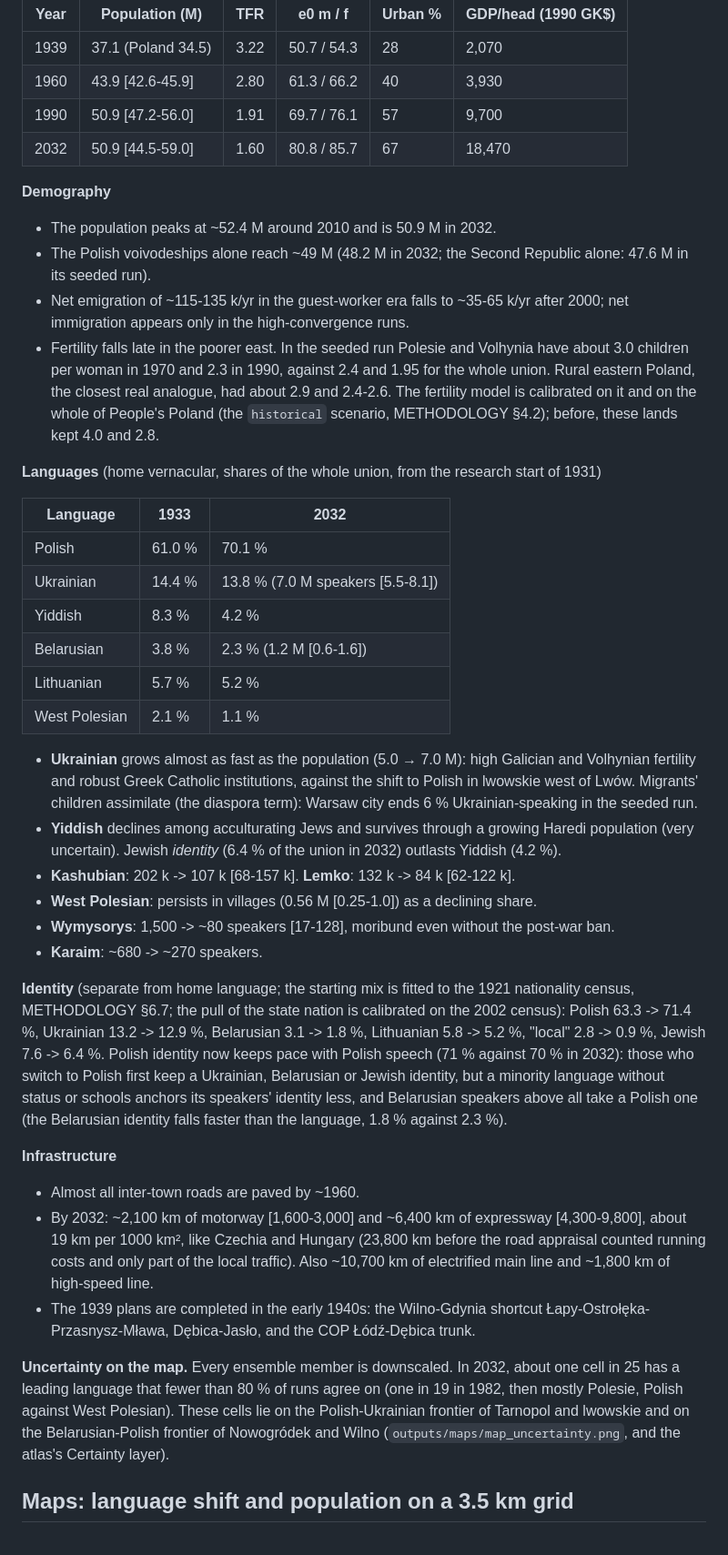
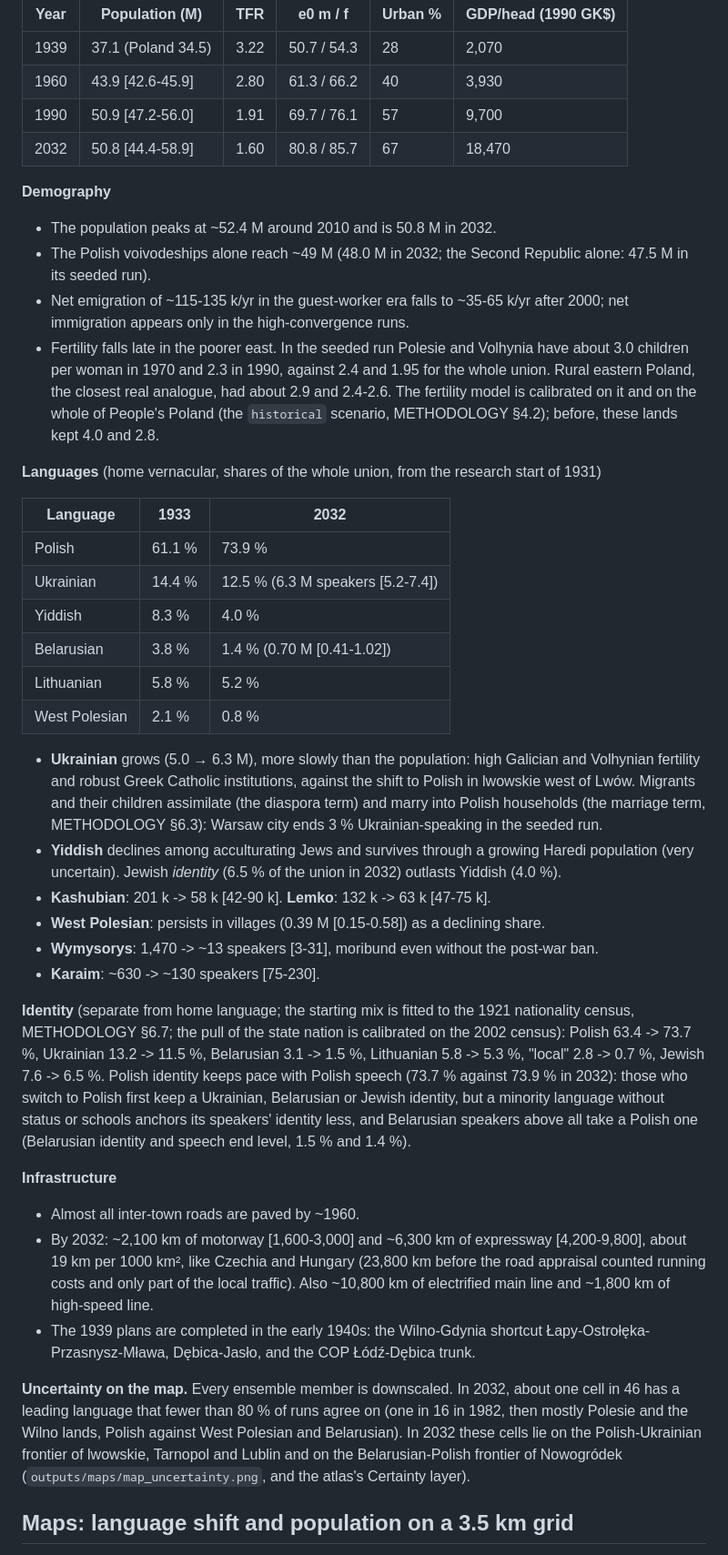
Before and after one commit to Anton2181/politest, a Markdown page: README.md, the part around one of its changes. Shown at 91% size. Rendered like a GitHub page.

```diff
--- a/README.md
+++ b/README.md
@@ -106,13 +106,13 @@ from the set the matching did not rule out.
 | 1939 | 37.1 (Poland 34.5) | 3.22 | 50.7 / 54.3 | 28 | 2,070 |
 | 1960 | 43.9 [42.6-45.9] | 2.80 | 61.3 / 66.2 | 40 | 3,930 |
 | 1990 | 50.9 [47.2-56.0] | 1.91 | 69.7 / 76.1 | 57 | 9,700 |
-| 2032 | 50.9 [44.5-59.0] | 1.60 | 80.8 / 85.7 | 67 | 18,470 |
+| 2032 | 50.8 [44.4-58.9] | 1.60 | 80.8 / 85.7 | 67 | 18,470 |
 
 **Demography**
 
-* The population peaks at ~52.4 M around 2010 and is 50.9 M in 2032.
-* The Polish voivodeships alone reach ~49 M (48.2 M in 2032; the Second
-  Republic alone: 47.6 M in its seeded run).
+* The population peaks at ~52.4 M around 2010 and is 50.8 M in 2032.
+* The Polish voivodeships alone reach ~49 M (48.0 M in 2032; the Second
+  Republic alone: 47.5 M in its seeded run).
 * Net emigration of ~115-135 k/yr in the guest-worker era falls to ~35-65
   k/yr after 2000; net immigration appears only in the high-convergence
   runs.
@@ -129,57 +129,59 @@ start of 1931)
 
 | Language | 1933 | 2032 |
 |---|---|---|
-| Polish | 61.0 % | 70.1 % |
-| Ukrainian | 14.4 % | 13.8 % (7.0 M speakers [5.5-8.1]) |
-| Yiddish | 8.3 % | 4.2 % |
-| Belarusian | 3.8 % | 2.3 % (1.2 M [0.6-1.6]) |
-| Lithuanian | 5.7 % | 5.2 % |
-| West Polesian | 2.1 % | 1.1 % |
+| Polish | 61.1 % | 73.9 % |
+| Ukrainian | 14.4 % | 12.5 % (6.3 M speakers [5.2-7.4]) |
+| Yiddish | 8.3 % | 4.0 % |
+| Belarusian | 3.8 % | 1.4 % (0.70 M [0.41-1.02]) |
+| Lithuanian | 5.8 % | 5.2 % |
+| West Polesian | 2.1 % | 0.8 % |
 
-* **Ukrainian** grows almost as fast as the population (5.0 → 7.0 M):
+* **Ukrainian** grows (5.0 → 6.3 M), more slowly than the population:
   high Galician and Volhynian fertility and robust Greek Catholic
   institutions, against the shift to Polish in lwowskie west of Lwów.
-  Migrants' children assimilate (the diaspora term): Warsaw city ends 6 %
-  Ukrainian-speaking in the seeded run.
+  Migrants and their children assimilate (the diaspora term) and marry
+  into Polish households (the marriage term, METHODOLOGY §6.3): Warsaw city
+  ends 3 % Ukrainian-speaking in the seeded run.
 * **Yiddish** declines among acculturating Jews and survives through a
-  growing Haredi population (very uncertain). Jewish *identity* (6.4 % of
-  the union in 2032) outlasts Yiddish (4.2 %).
-* **Kashubian**: 202 k -> 107 k [68-157 k]. **Lemko**: 132 k -> 84 k
-  [62-122 k].
-* **West Polesian**: persists in villages (0.56 M [0.25-1.0]) as a
+  growing Haredi population (very uncertain). Jewish *identity* (6.5 % of
+  the union in 2032) outlasts Yiddish (4.0 %).
+* **Kashubian**: 201 k -> 58 k [42-90 k]. **Lemko**: 132 k -> 63 k
+  [47-75 k].
+* **West Polesian**: persists in villages (0.39 M [0.15-0.58]) as a
   declining share.
-* **Wymysorys**: 1,500 -> ~80 speakers [17-128], moribund even without the
+* **Wymysorys**: 1,470 -> ~13 speakers [3-31], moribund even without the
   post-war ban.
-* **Karaim**: ~680 -> ~270 speakers.
+* **Karaim**: ~630 -> ~130 speakers [75-230].
 
 **Identity** (separate from home language; the starting mix is fitted to
 the 1921 nationality census, METHODOLOGY §6.7; the pull of the state
-nation is calibrated on the 2002 census): Polish 63.3 -> 71.4 %, Ukrainian
-13.2 -> 12.9 %, Belarusian 3.1 -> 1.8 %, Lithuanian 5.8 -> 5.2 %, "local"
-2.8 -> 0.9 %, Jewish 7.6 -> 6.4 %. Polish identity now keeps pace with
-Polish speech (71 % against 70 % in 2032): those who switch to Polish
-first keep a Ukrainian, Belarusian or Jewish identity, but a minority
-language without status or schools anchors its speakers' identity less,
-and Belarusian speakers above all take a Polish one (the Belarusian
-identity falls faster than the language, 1.8 % against 2.3 %).
+nation is calibrated on the 2002 census): Polish 63.4 -> 73.7 %, Ukrainian
+13.2 -> 11.5 %, Belarusian 3.1 -> 1.5 %, Lithuanian 5.8 -> 5.3 %, "local"
+2.8 -> 0.7 %, Jewish 7.6 -> 6.5 %. Polish identity keeps pace with Polish
+speech (73.7 % against 73.9 % in 2032): those who switch to Polish first
+keep a Ukrainian, Belarusian or Jewish identity, but a minority language
+without status or schools anchors its speakers' identity less, and
+Belarusian speakers above all take a Polish one (Belarusian identity and
+speech end level, 1.5 % and 1.4 %).
 
 **Infrastructure**
 
 * Almost all inter-town roads are paved by ~1960.
-* By 2032: ~2,100 km of motorway [1,600-3,000] and ~6,400 km of
-  expressway [4,300-9,800], about 19 km per 1000 km², like Czechia and
+* By 2032: ~2,100 km of motorway [1,600-3,000] and ~6,300 km of
+  expressway [4,200-9,800], about 19 km per 1000 km², like Czechia and
   Hungary (23,800 km before the road appraisal counted running costs and
-  only part of the local traffic). Also ~10,700 km of electrified main
+  only part of the local traffic). Also ~10,800 km of electrified main
   line and ~1,800 km of high-speed line.
 * The 1939 plans are completed in the early 1940s: the Wilno-Gdynia shortcut
   Łapy-Ostrołęka-Przasnysz-Mława, Dębica-Jasło, and the COP Łódź-Dębica
   trunk.
 
 **Uncertainty on the map.** Every ensemble member is downscaled. In 2032,
-about one cell in 25 has a leading language that fewer than 80 % of runs
-agree on (one in 19 in 1982, then mostly Polesie, Polish against West
-Polesian). These cells lie on the Polish-Ukrainian frontier of Tarnopol
-and lwowskie and on the Belarusian-Polish frontier of Nowogródek and Wilno
+about one cell in 46 has a leading language that fewer than 80 % of runs
+agree on (one in 16 in 1982, then mostly Polesie and the Wilno lands,
+Polish against West Polesian and Belarusian). In 2032 these cells lie on
+the Polish-Ukrainian frontier of lwowskie, Tarnopol and Lublin and on the
+Belarusian-Polish frontier of Nowogródek
 (`outputs/maps/map_uncertainty.png`, and the atlas's Certainty layer).
 
 ## Maps: language shift and population on a 3.5 km grid
```
Also changed, not shown: other parts of README.md (+79 -64 lines), docs/METHODOLOGY.md (+5 -5 lines), docs/SCENARIOS.md (+145 -147 lines).
